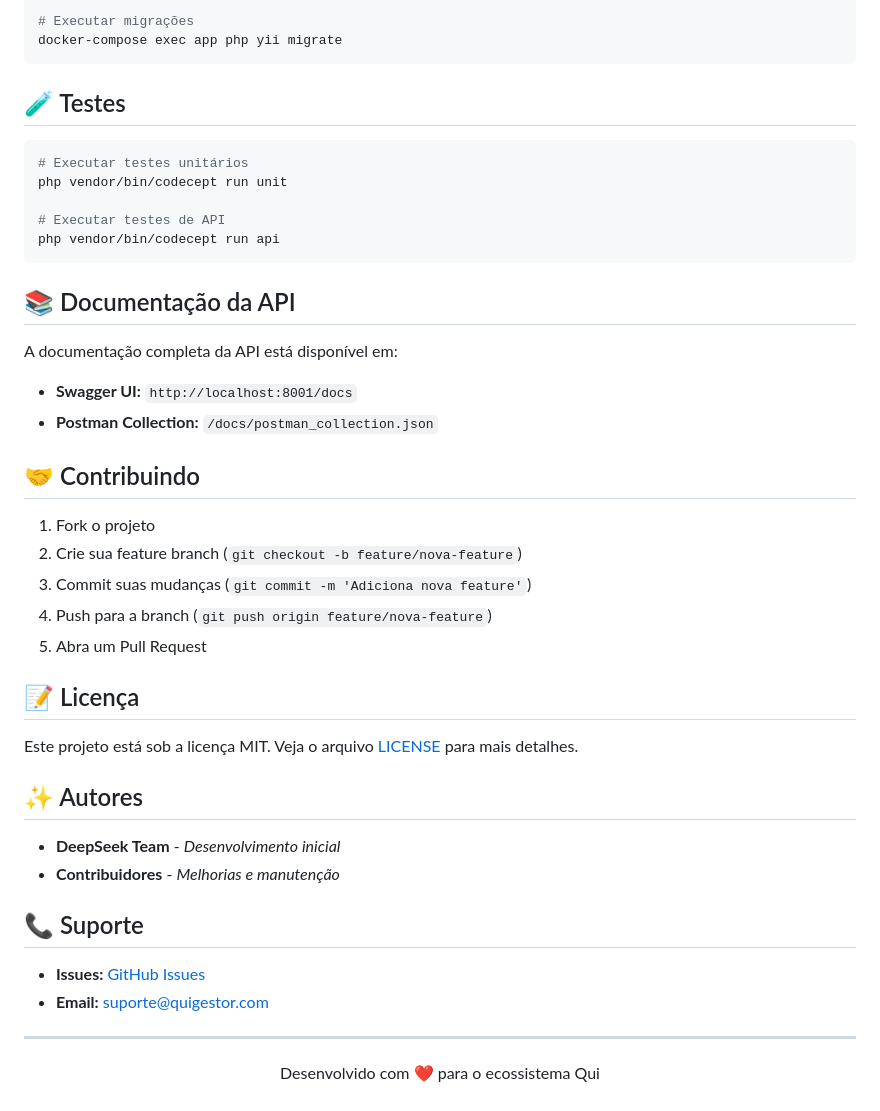
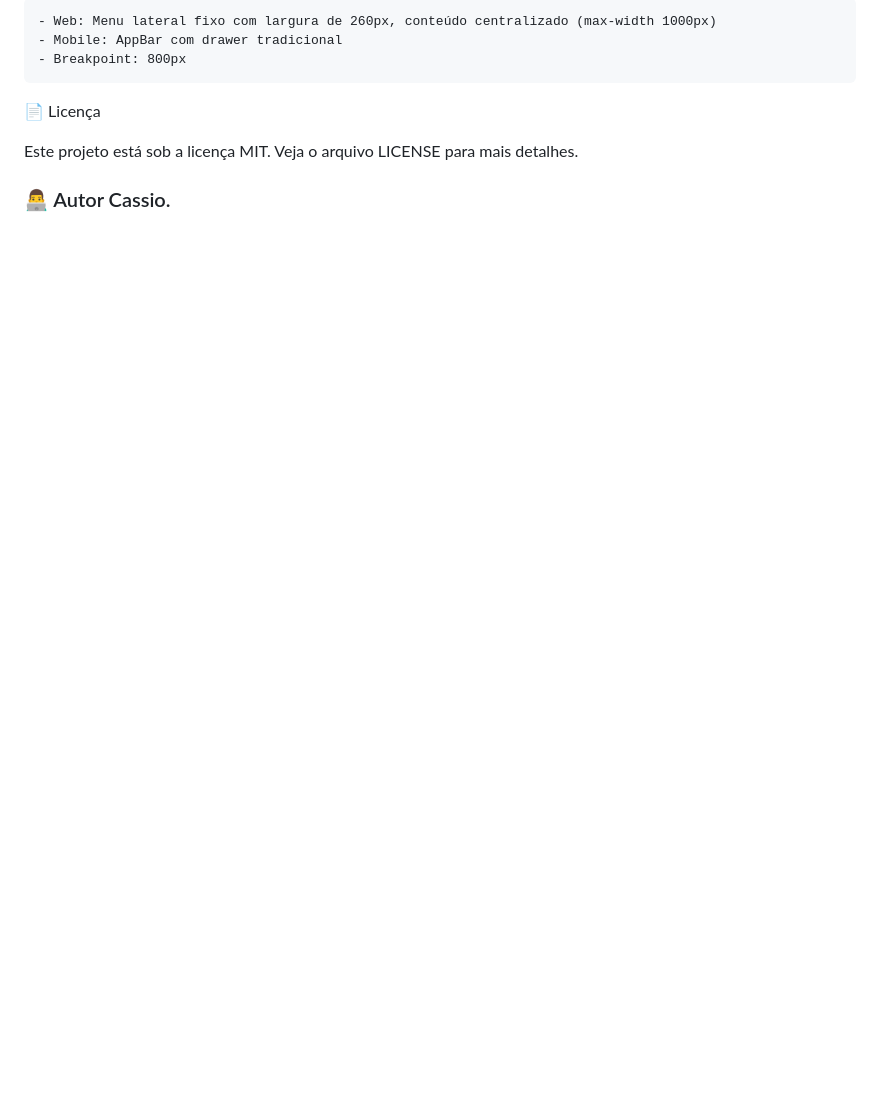
Before and after one commit to cassiotribeiro90/QuiGestor, a Markdown page: README.md, the part around one of its changes. GitHub-like rendering; blank space fills up the shorter version.

````diff
--- a/README.md
+++ b/README.md
@@ -160,49 +107,11 @@ docker-compose exec app bash
 
-# Executar migrações
-docker-compose exec app php yii migrate
-```
+    - Web: Menu lateral fixo com largura de 260px, conteúdo centralizado (max-width 1000px)
+    - Mobile: AppBar com drawer tradicional
+    - Breakpoint: 800px
 
-## 🧪 Testes
 
-```bash
-# Executar testes unitários
-php vendor/bin/codecept run unit
+📄 Licença
 
-# Executar testes de API
-php vendor/bin/codecept run api
-```
+Este projeto está sob a licença MIT. Veja o arquivo LICENSE para mais detalhes.
 
-## 📚 Documentação da API
-
-A documentação completa da API está disponível em:
-
-- **Swagger UI:** `http://localhost:8001/docs`
-- **Postman Collection:** `/docs/postman_collection.json`
-
-## 🤝 Contribuindo
-
-1. Fork o projeto
-2. Crie sua feature branch (`git checkout -b feature/nova-feature`)
-3. Commit suas mudanças (`git commit -m 'Adiciona nova feature'`)
-4. Push para a branch (`git push origin feature/nova-feature`)
-5. Abra um Pull Request
-
-## 📝 Licença
-
-Este projeto está sob a licença MIT. Veja o arquivo [LICENSE](LICENSE) para mais detalhes.
-
-## ✨ Autores
-
-- **DeepSeek Team** - *Desenvolvimento inicial*
-- **Contribuidores** - *Melhorias e manutenção*
-
-## 📞 Suporte
-
-- **Issues:** [GitHub Issues](https://github.com/seu-usuario/yii-gestor/issues)
-- **Email:** [suporte@quigestor.com](mailto:suporte@quigestor.com)
-
----
-
-<p align="center">
-  Desenvolvido com ❤️ para o ecossistema Qui
-</p>
+### 👨‍💻 Autor Cassio.
````
Also changed, not shown: other parts of README.md (+75 -128 lines).
